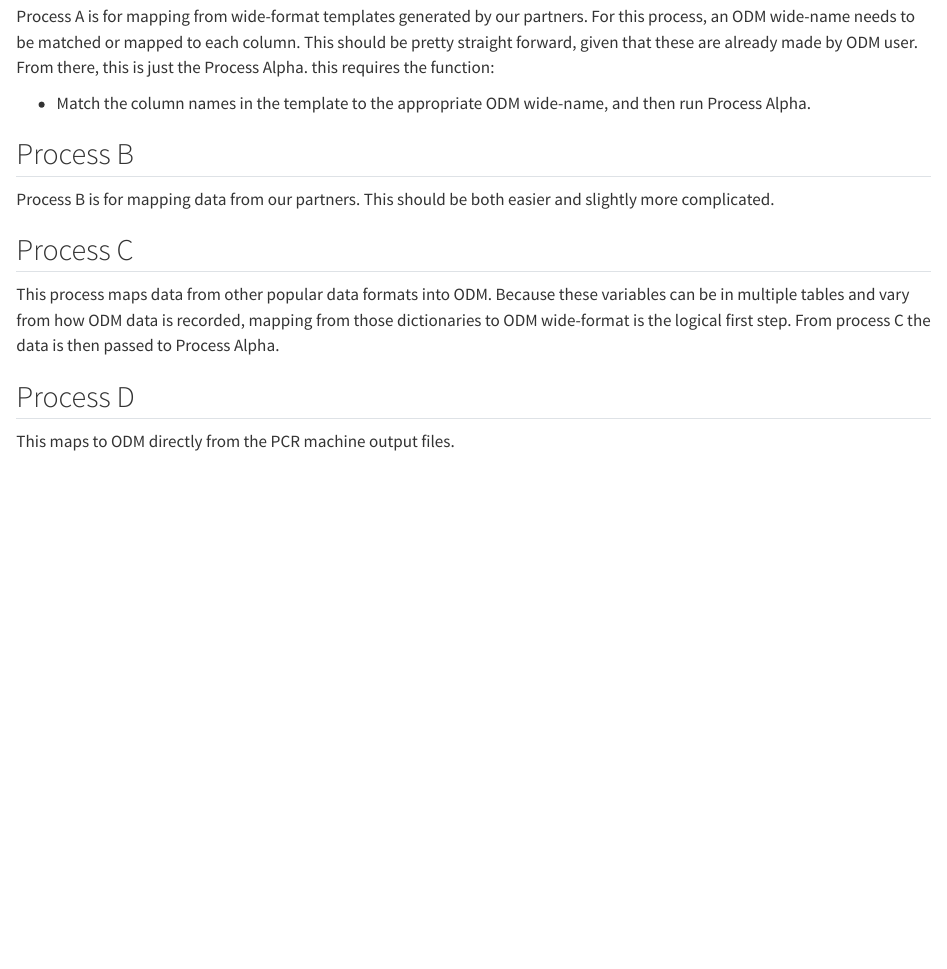
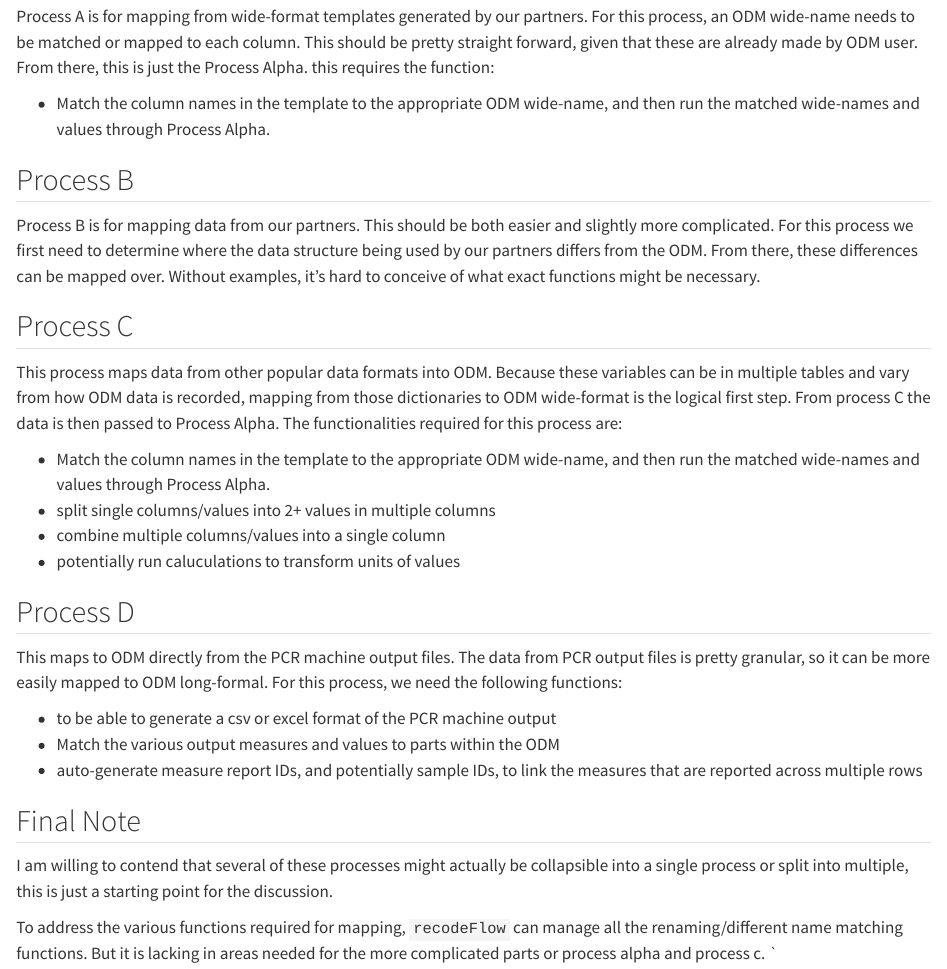
Before and after one commit to Big-Life-Lab/PHES-ODM, a Quarto document (specs/mapping-specs/mapping-spec.qmd): the page in a window 1100 px wide, from 4230 px down. Rendered offline with R 4.5, knitr and Pandoc in place of Quarto, with nearby package versions.

Commit message:
Bette Fleshed out description of operations
Added additional details to describe the actions required for the various mapping processes

```diff
--- a/specs/mapping-specs/mapping-spec.qmd
+++ b/specs/mapping-specs/mapping-spec.qmd
@@ -139,16 +139,31 @@ For example the wide name for the measure `wat_si_NR_cod_mgL_m_NR_value`, the pr
 
 Process A is for mapping from wide-format templates generated by our partners. For this process, an ODM wide-name needs to be matched or mapped to each column. This should be pretty straight forward, given that these are already made by ODM user. From there, this is just the Process Alpha. this requires the function:
 
--   Match the column names in the template to the appropriate ODM wide-name, and then run Process Alpha.
+-   Match the column names in the template to the appropriate ODM wide-name, and then run the matched wide-names and values through Process Alpha.
 
 ## Process B
 
-Process B is for mapping data from our partners. This should be both easier and slightly more complicated.
+Process B is for mapping data from our partners. This should be both easier and slightly more complicated. For this process we first need to determine where the data structure being used by our partners differs from the ODM. From there, these differences can be mapped over. Without examples, it's hard to conceive of what exact functions might be necessary.
 
 ## Process C
 
-This process maps data from other popular data formats into ODM. Because these variables can be in multiple tables and vary from how ODM data is recorded, mapping from those dictionaries to ODM wide-format is the logical first step. From process C the data is then passed to Process Alpha.
+This process maps data from other popular data formats into ODM. Because these variables can be in multiple tables and vary from how ODM data is recorded, mapping from those dictionaries to ODM wide-format is the logical first step. From process C the data is then passed to Process Alpha. The functionalities required for this process are:
+
+-   Match the column names in the template to the appropriate ODM wide-name, and then run the matched wide-names and values through Process Alpha.
+-   split single columns/values into 2+ values in multiple columns
+-   combine multiple columns/values into a single column
+-   potentially run caluculations to transform units of values
 
 ## Process D
 
-This maps to ODM directly from the PCR machine output files.
+This maps to ODM directly from the PCR machine output files. The data from PCR output files is pretty granular, so it can be more easily mapped to ODM long-formal. For this process, we need the following functions:
+
+-   to be able to generate a csv or excel format of the PCR machine output
+-   Match the various output measures and values to parts within the ODM
+-   auto-generate measure report IDs, and potentially sample IDs, to link the measures that are reported across multiple rows
+
+## Final Note
+
+I am willing to contend that several of these processes might actually be collapsible into a single process or split into multiple, this is just a starting point for the discussion.
+
+To address the various functions required for mapping, `recodeFlow` can manage all the renaming/different name matching functions. But it is lacking in areas needed for the more complicated parts or process alpha and process c. `
```
